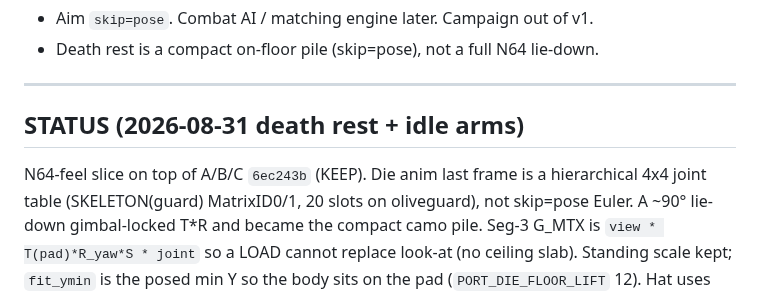
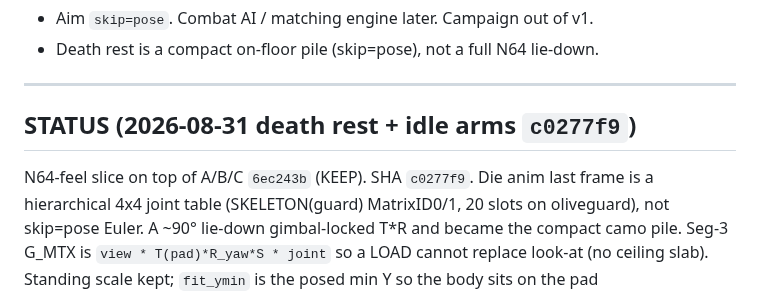
Before and after one commit to chrisgilpin/SilverIris, a Markdown page: docs/online-play-plan.md, the part around the change. GitHub-like rendering.

Commit message:
Note c0277f9 SHA in STATUS.

```diff
--- a/docs/online-play-plan.md
+++ b/docs/online-play-plan.md
@@ -581,9 +581,9 @@ Native player/gun/lockstep/2p-corridor/g1 green. Greyscale
 
 ---
 
-## STATUS (2026-08-31 death rest + idle arms)
+## STATUS (2026-08-31 death rest + idle arms `c0277f9`)
 
-N64-feel slice on top of A/B/C `6ec243b` (KEEP). Die anim last frame is a
+N64-feel slice on top of A/B/C `6ec243b` (KEEP). SHA `c0277f9`. Die anim last frame is a
 hierarchical 4x4 joint table (SKELETON(guard) MatrixID0/1, 20 slots on
 oliveguard), not skip=pose Euler. A ~90° lie-down gimbal-locked T*R and
 became the compact camo pile. Seg-3 G_MTX is `view * T(pad)*R_yaw*S *
```
